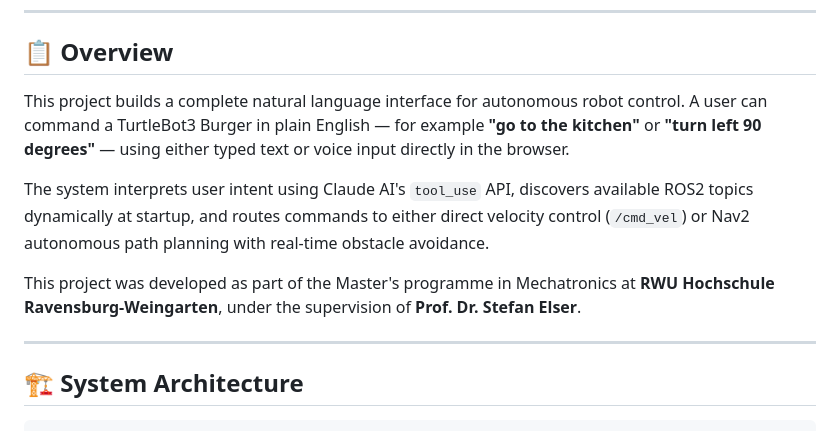
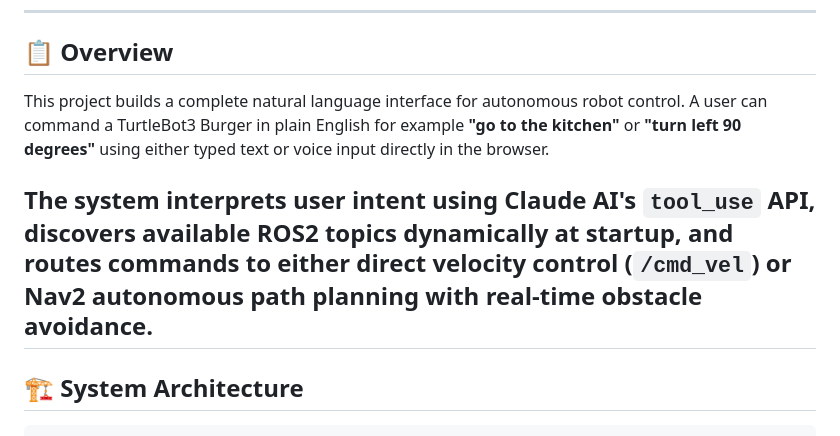
Before and after one commit to Sammykrishna/nl-robot-control, a Markdown page: README.md, the part around one of its changes. GitHub-like rendering.

```diff
--- a/README.md
+++ b/README.md
@@ -10,19 +10,14 @@
 ## 📋 Overview
 
 This project builds a complete natural language interface for autonomous robot
-control. A user can command a TurtleBot3 Burger in plain English — for example
-**"go to the kitchen"** or **"turn left 90 degrees"** — using either typed text
+control. A user can command a TurtleBot3 Burger in plain English for example
+**"go to the kitchen"** or **"turn left 90 degrees"** using either typed text
 or voice input directly in the browser.
 
 The system interprets user intent using Claude AI's `tool_use` API, discovers
 available ROS2 topics dynamically at startup, and routes commands to either
 direct velocity control (`/cmd_vel`) or Nav2 autonomous path planning with
 real-time obstacle avoidance.
-
-This project was developed as part of the Master's programme in Mechatronics
-at **RWU Hochschule Ravensburg-Weingarten**, under the supervision of
-**Prof. Dr. Stefan Elser**.
-
 ---
 
 ## 🏗️ System Architecture
```
Also changed, not shown: other parts of README.md (+10 -10 lines).
